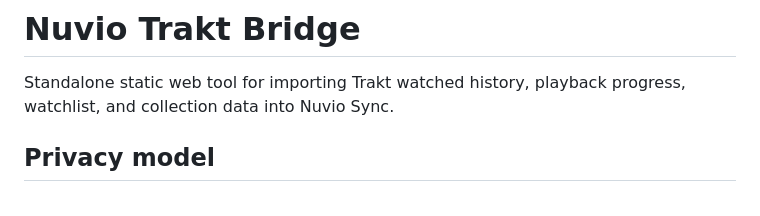
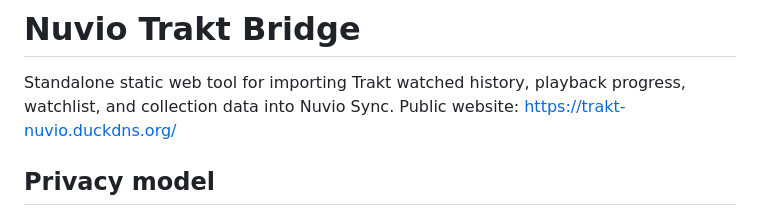
Before and after one commit to aicon/Trakt-Nuvio-Bridge, a Markdown page: README.md, the part around the change. GitHub-like rendering.

Commit message:
Add website link to README

```diff
--- a/README.md
+++ b/README.md
@@ -1,7 +1,7 @@
 # Nuvio Trakt Bridge
 
 Standalone static web tool for importing Trakt watched history, playback progress, watchlist, and collection data into Nuvio Sync.
-
+Public website: https://trakt-nuvio.duckdns.org/
 ## Privacy model
 
 - The sync work runs in the user's browser.
```
